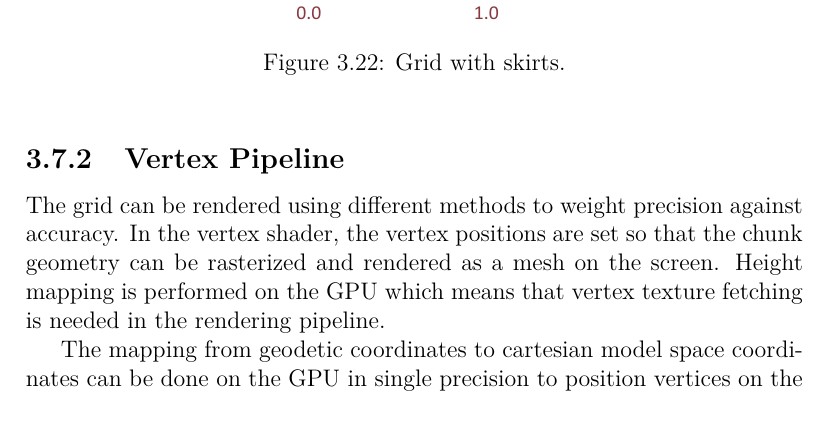
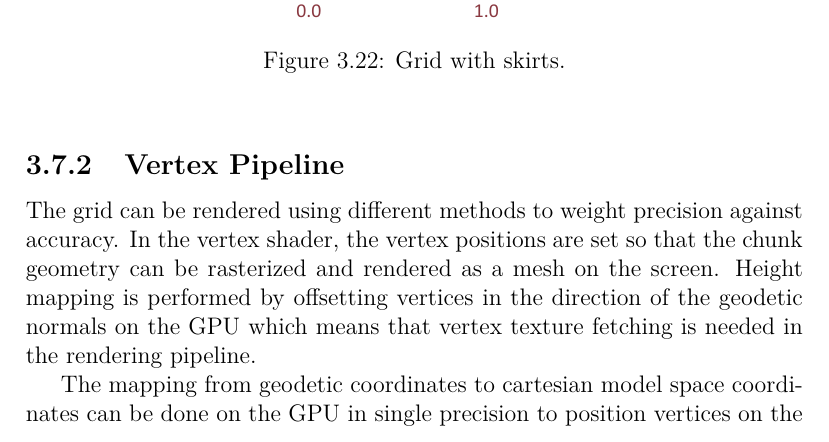
Before and after one commit to nusic/globe_browsing_report, a LaTeX thesis (report.tex, which reads implementation.tex): part of page 68 of 79, cut so that both start at the same text. Compiled offline with pdfLaTeX.

Commit message:
Add detail.

```diff
--- a/implementation.tex
+++ b/implementation.tex
@@ -730,7 +730,7 @@ A chunk grid is defined by a number of segments N in two dimensions, which is us
 
 \subsection{Vertex Pipeline}
 
-The grid can be rendered using different methods to weight precision against accuracy. In the vertex shader, the vertex positions are set so that the chunk geometry can be rasterized and rendered as a mesh on the screen. Height mapping is performed on the GPU which means that vertex texture fetching is needed in the rendering pipeline.
+The grid can be rendered using different methods to weight precision against accuracy. In the vertex shader, the vertex positions are set so that the chunk geometry can be rasterized and rendered as a mesh on the screen. Height mapping is performed by offsetting vertices in the direction of the geodetic normals on the GPU which means that vertex texture fetching is needed in the rendering pipeline.
 
 The mapping from geodetic coordinates to cartesian model space coordinates can be done on the GPU in single precision to position vertices on the globe. As discussed in section \ref{section:precision}, however, this is not sufficient to achieve sub meter precision on an Earth sized globe.
 
```
Also changed, not shown: 1 other file.
